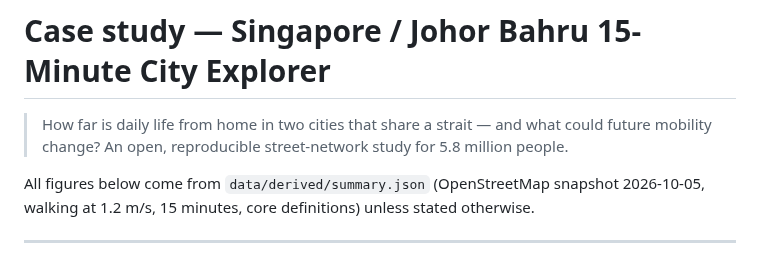
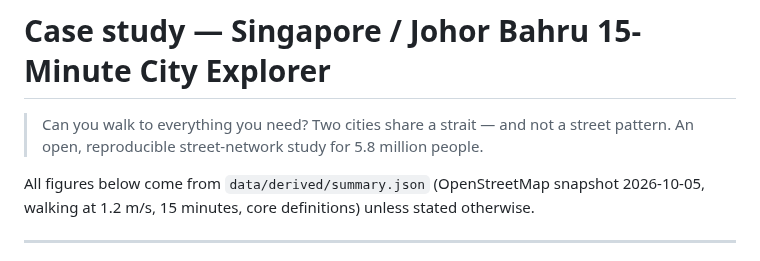
Before and after one commit to BLTC-520/testing-urban, a Markdown page: docs/case-study.md, the part around the change. Rendered like a GitHub page.

```diff
--- a/docs/case-study.md
+++ b/docs/case-study.md
@@ -1,7 +1,7 @@
 # Case study — Singapore / Johor Bahru 15-Minute City Explorer
 
-> How far is daily life from home in two cities that share a strait — and what could future
-> mobility change? An open, reproducible street-network study for 5.8 million people.
+> Can you walk to everything you need? Two cities share a strait — and not a street pattern.
+> An open, reproducible street-network study for 5.8 million people.
 
 All figures below come from `data/derived/summary.json` (OpenStreetMap snapshot 2026-10-05,
 walking at 1.2 m/s, 15 minutes, core definitions) unless stated otherwise.
```
Also changed, not shown: README.md (+5 -5 lines), docs/img/story-hero.jpg.
